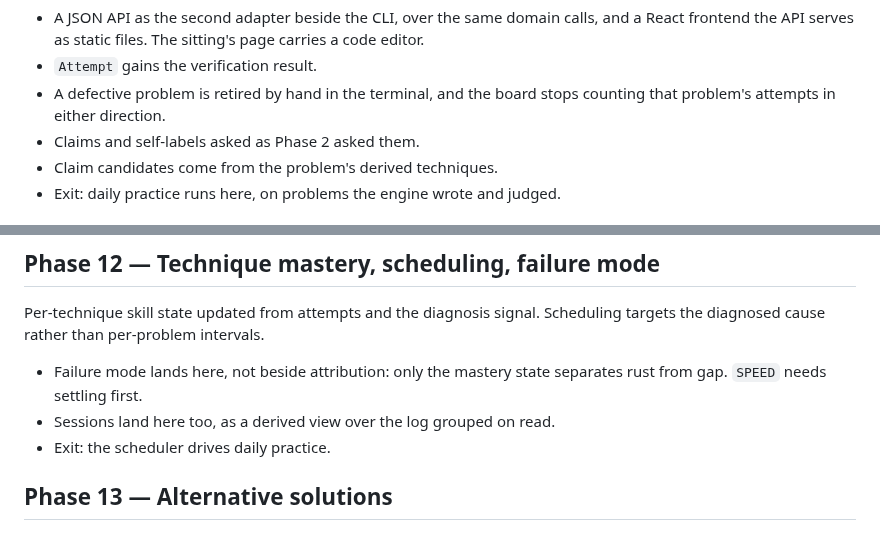
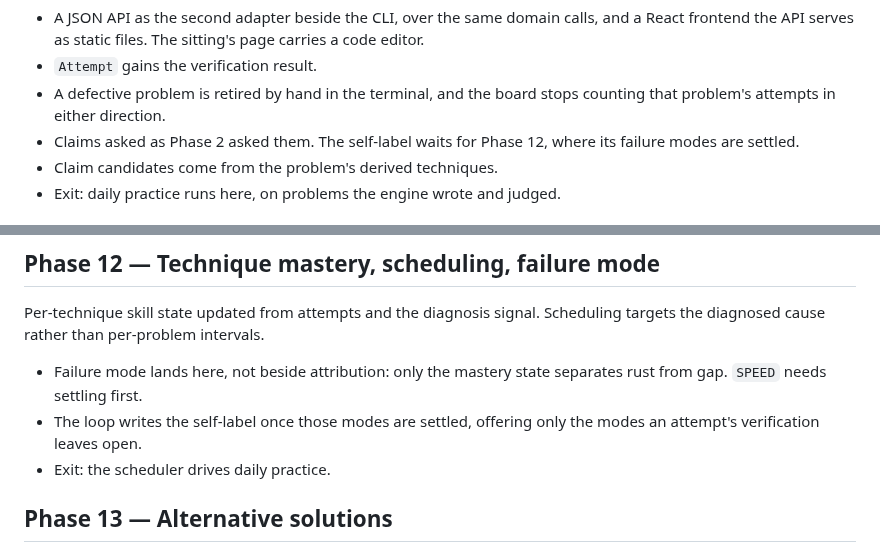
Before and after one commit to lunochkin/algo-coach, a Markdown page: docs/ROADMAP.md, 2 parts joined by grey strips. Drawn GitHub-style.

```diff
--- a/docs/ROADMAP.md
+++ b/docs/ROADMAP.md
@@ -186,7 +186,8 @@ interface here would be written twice.
 - `Attempt` gains the verification result.
 - A defective problem is retired by hand in the terminal, and the board stops
   counting that problem's attempts in either direction.
-- Claims and self-labels asked as Phase 2 asked them.
+- Claims asked as Phase 2 asked them. The self-label waits for Phase 12, where
+  its failure modes are settled.
 - Claim candidates come from the problem's derived techniques.
 - Exit: daily practice runs here, on problems the engine wrote and judged.
 
@@ -242,7 +243,8 @@ Scheduling targets the diagnosed cause rather than per-problem intervals.
 
 - Failure mode lands here, not beside attribution: only the mastery state
   separates rust from gap. `SPEED` needs settling first.
-- Sessions land here too, as a derived view over the log grouped on read.
+- The loop writes the self-label once those modes are settled, offering only
+  the modes an attempt's verification leaves open.
 - Exit: the scheduler drives daily practice.
 
 ## Phase 13 — Alternative solutions
```
Also changed, not shown: docs/TODO.md (+12 -9 lines).
